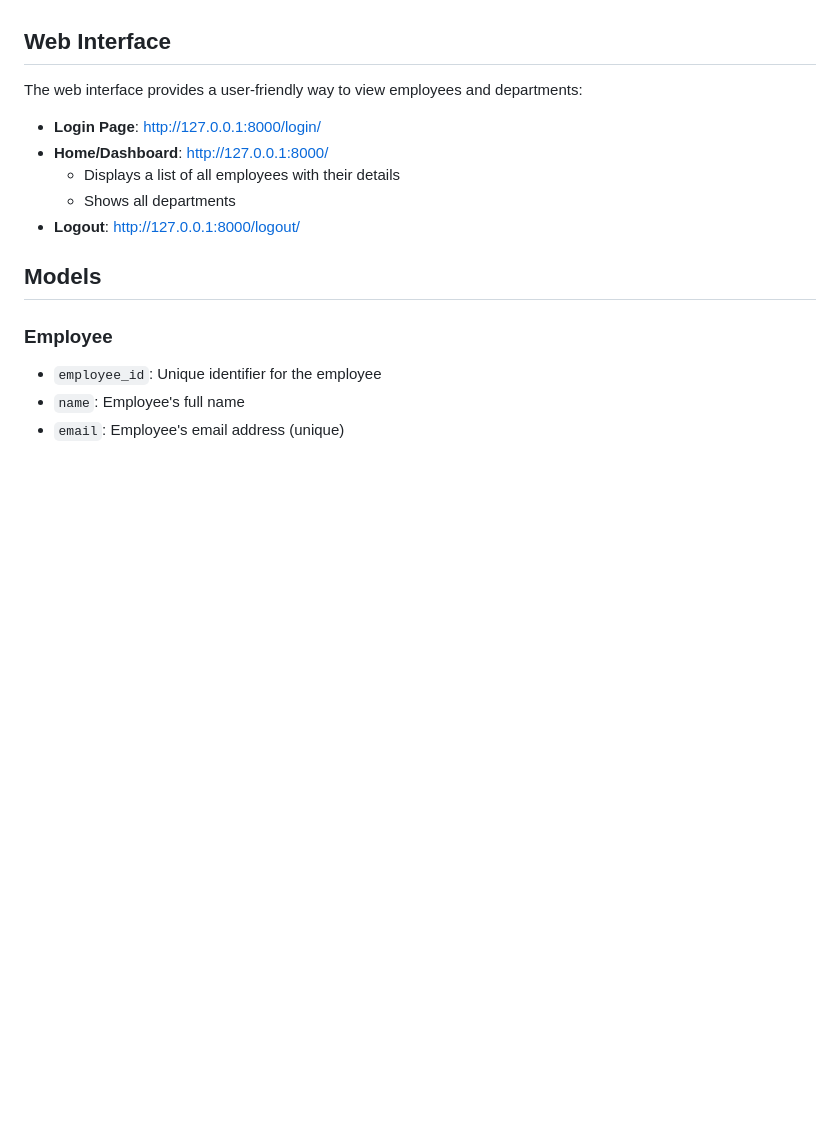
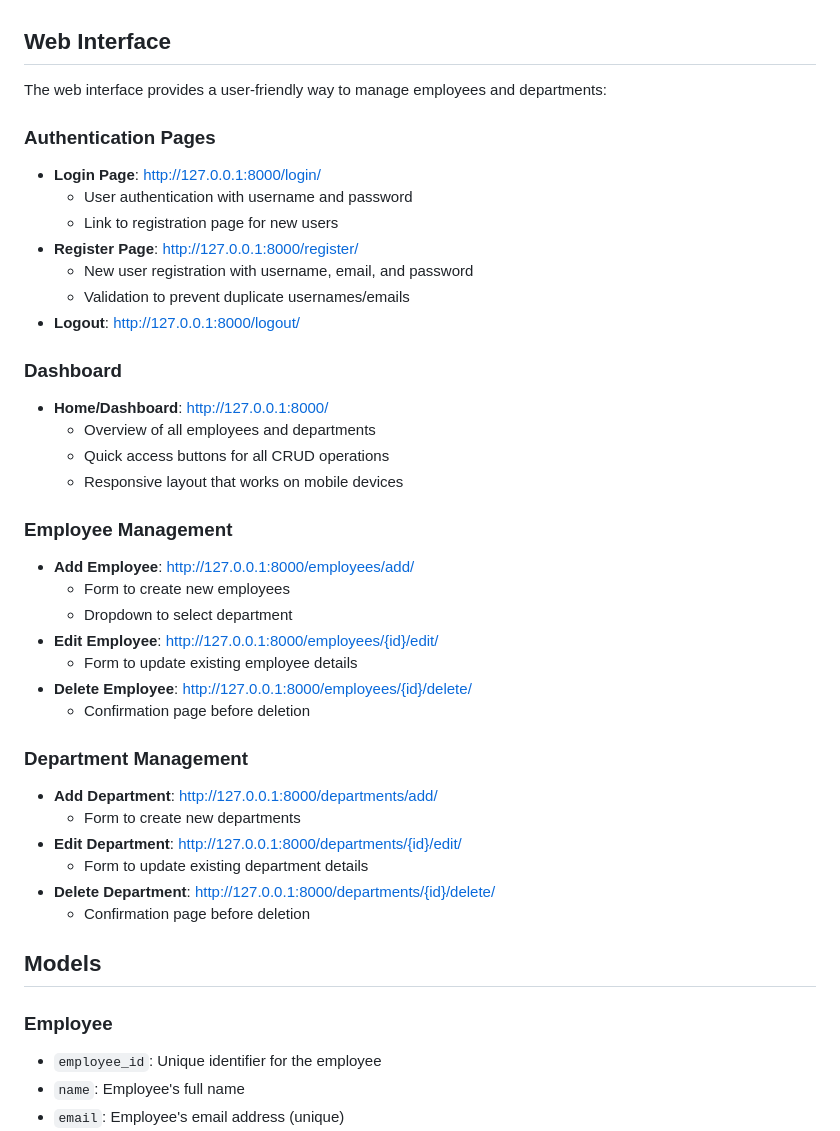
Before and after one commit to devanshm96/EmployeeManagementSystem, a Markdown page: README.md, the part around the change printed below. Rendered like a GitHub page; blank space fills up the shorter version.

```diff
--- a/README.md
+++ b/README.md
@@ -127,13 +189,39 @@ Use Credentials: admin, admin to log-in and you can directly perform CRUD Operat
 
 ## Web Interface
 
-The web interface provides a user-friendly way to view employees and departments:
+The web interface provides a user-friendly way to manage employees and departments:
 
+### Authentication Pages
 - **Login Page**: http://127.0.0.1:8000/login/
+  - User authentication with username and password
+  - Link to registration page for new users
+- **Register Page**: http://127.0.0.1:8000/register/
+  - New user registration with username, email, and password
+  - Validation to prevent duplicate usernames/emails
+- **Logout**: http://127.0.0.1:8000/logout/
+
+### Dashboard
 - **Home/Dashboard**: http://127.0.0.1:8000/
-  - Displays a list of all employees with their details
-  - Shows all departments
-- **Logout**: http://127.0.0.1:8000/logout/
+  - Overview of all employees and departments
+  - Quick access buttons for all CRUD operations
+  - Responsive layout that works on mobile devices
+
+### Employee Management
+- **Add Employee**: http://127.0.0.1:8000/employees/add/
+  - Form to create new employees
+  - Dropdown to select department
+- **Edit Employee**: http://127.0.0.1:8000/employees/{id}/edit/
+  - Form to update existing employee details
+- **Delete Employee**: http://127.0.0.1:8000/employees/{id}/delete/
+  - Confirmation page before deletion
+
+### Department Management
+- **Add Department**: http://127.0.0.1:8000/departments/add/
+  - Form to create new departments
+- **Edit Department**: http://127.0.0.1:8000/departments/{id}/edit/
+  - Form to update existing department details
+- **Delete Department**: http://127.0.0.1:8000/departments/{id}/delete/
+  - Confirmation page before deletion
 
 ## Models
 
```
Also changed, not shown: other parts of README.md (+107 -16 lines).
